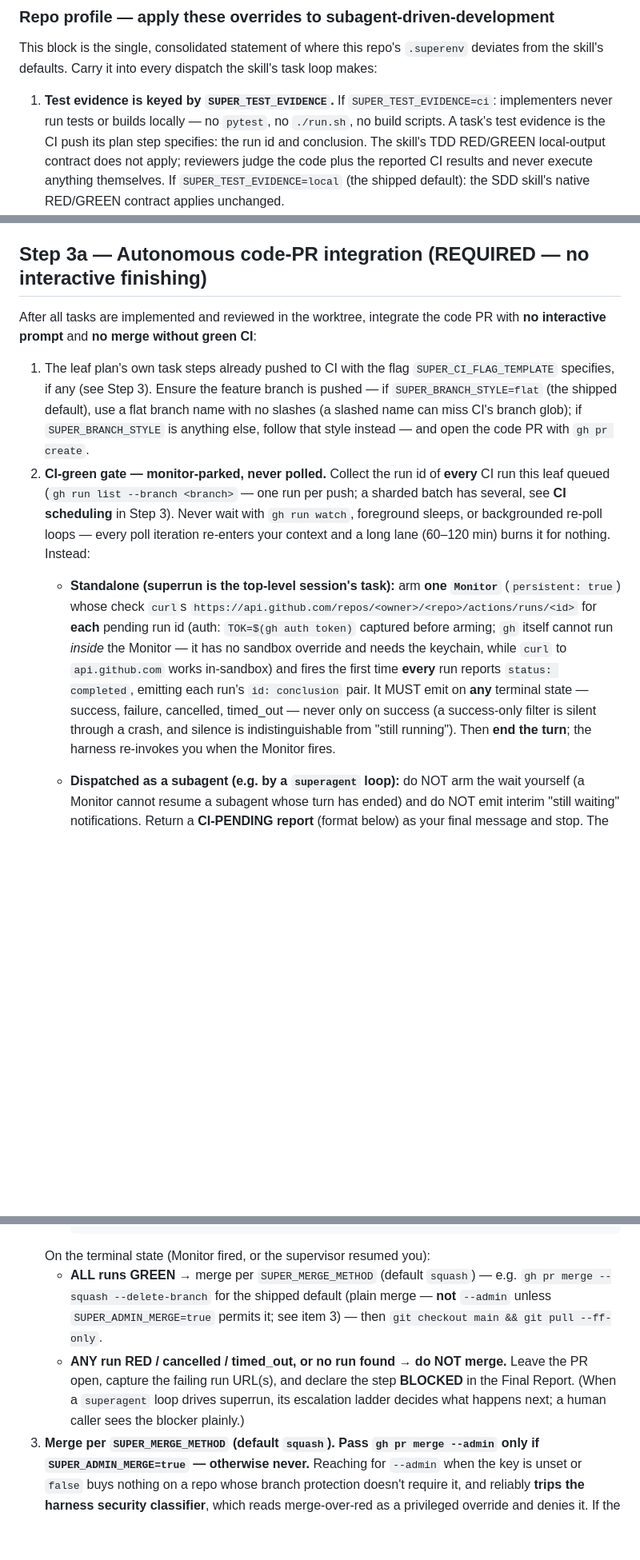
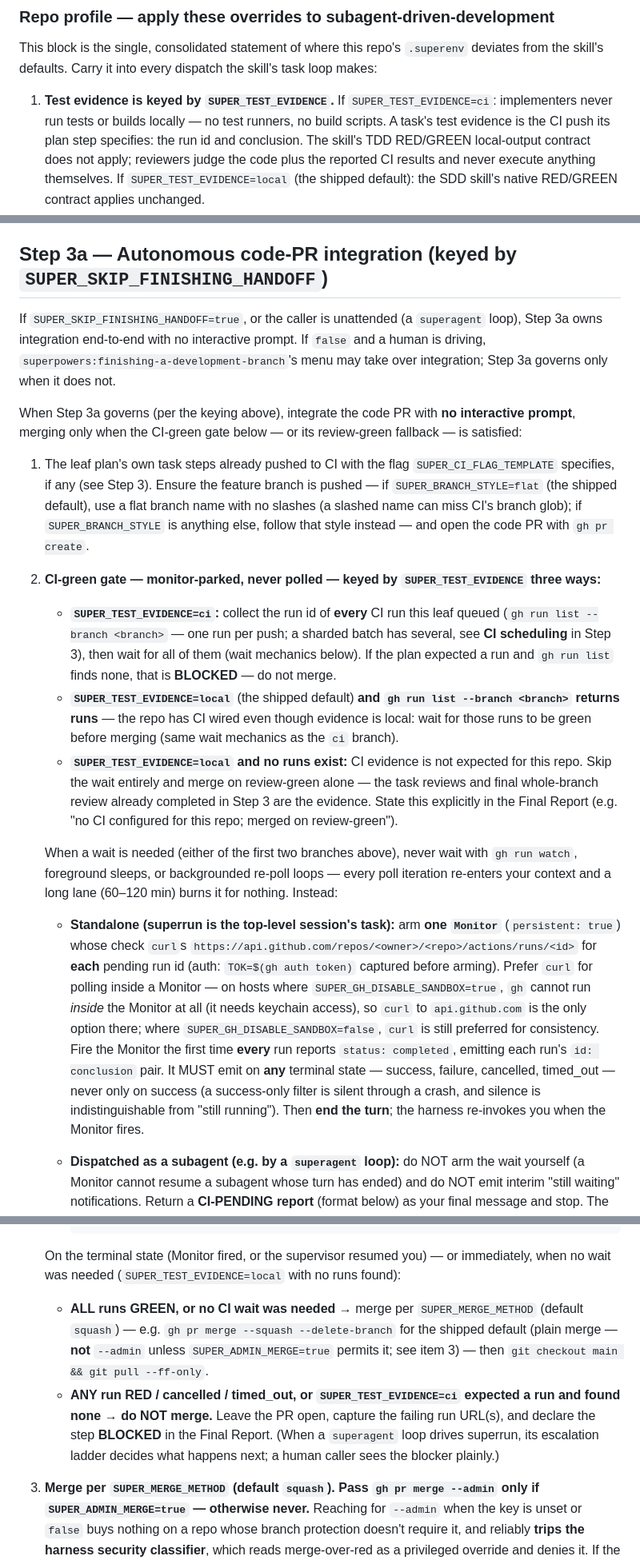
Before and after one commit to blackterrarium/superagent-plugin, a Markdown page: skills/superrun/SKILL.md, 3 parts joined by grey strips. Shown at 80% size. Rendered like a GitHub page; blank space fills up the shorter version.

Commit message:
fix: key CI-green gate on SUPER_TEST_EVIDENCE, un-hardcode finishing-handoff gate, generalize gh-sandbox note, drop repo-specific token list

```diff
--- a/skills/superrun/SKILL.md
+++ b/skills/superrun/SKILL.md
@@ -98,7 +98,7 @@ This block is the single, consolidated statement of where this repo's `.superenv
 skill's defaults. Carry it into every dispatch the skill's task loop makes:
 
 1. **Test evidence is keyed by `SUPER_TEST_EVIDENCE`.** If `SUPER_TEST_EVIDENCE=ci`: implementers
-   never run tests or builds locally — no `pytest`, no `./run.sh`, no build scripts. A task's test
+   never run tests or builds locally — no test runners, no build scripts. A task's test
    evidence is the CI push its plan step specifies: the run id and conclusion. The skill's TDD
    RED/GREEN local-output contract does not apply; reviewers judge the code plus the reported CI
    results and never execute anything themselves. If `SUPER_TEST_EVIDENCE=local` (the shipped
@@ -156,31 +156,48 @@ it just gets no benefit from parallel pickup. If the plan text stages pushes ser
 procedural gate under `SUPER_CI_RUNNERS > 1` (a leftover of single-runner-era authoring), queue them
 concurrently anyway and note the deviation in the Final Report.
 
-## Step 3a — Autonomous code-PR integration (REQUIRED — no interactive finishing)
+## Step 3a — Autonomous code-PR integration (keyed by `SUPER_SKIP_FINISHING_HANDOFF`)
 
-After all tasks are implemented and reviewed in the worktree, integrate the code PR with **no
-interactive prompt** and **no merge without green CI**:
+If `SUPER_SKIP_FINISHING_HANDOFF=true`, or the caller is unattended (a `superagent` loop), Step 3a
+owns integration end-to-end with no interactive prompt. If `false` and a human is driving,
+`superpowers:finishing-a-development-branch`'s menu may take over integration; Step 3a governs only
+when it does not.
+
+When Step 3a governs (per the keying above), integrate the code PR with **no interactive prompt**,
+merging only when the CI-green gate below — or its review-green fallback — is satisfied:
 
 1. The leaf plan's own task steps already pushed to CI with the flag `SUPER_CI_FLAG_TEMPLATE`
    specifies, if any (see Step 3). Ensure the feature branch is pushed — if `SUPER_BRANCH_STYLE=flat`
    (the shipped default), use a flat branch name with no slashes (a slashed name can miss CI's branch
    glob); if `SUPER_BRANCH_STYLE` is anything else, follow that style instead — and open the code PR
    with `gh pr create`.
-2. **CI-green gate — monitor-parked, never polled.** Collect the run id of **every** CI run this
-   leaf queued (`gh run list --branch <branch>` — one run per push; a sharded batch has several, see
-   **CI scheduling** in Step 3). Never wait with `gh run watch`, foreground sleeps, or backgrounded
-   re-poll loops — every poll iteration re-enters your context and a long lane (60–120 min) burns it
-   for nothing. Instead:
+2. **CI-green gate — monitor-parked, never polled — keyed by `SUPER_TEST_EVIDENCE` three ways:**
+   - **`SUPER_TEST_EVIDENCE=ci`:** collect the run id of **every** CI run this leaf queued (`gh run
+     list --branch <branch>` — one run per push; a sharded batch has several, see **CI scheduling**
+     in Step 3), then wait for all of them (wait mechanics below). If the plan expected a run and
+     `gh run list` finds none, that is **BLOCKED** — do not merge.
+   - **`SUPER_TEST_EVIDENCE=local`** (the shipped default) **and `gh run list --branch <branch>`
+     returns runs** — the repo has CI wired even though evidence is local: wait for those runs to be
+     green before merging (same wait mechanics as the `ci` branch).
+   - **`SUPER_TEST_EVIDENCE=local` and no runs exist:** CI evidence is not expected for this repo.
+     Skip the wait entirely and merge on review-green alone — the task reviews and final
+     whole-branch review already completed in Step 3 are the evidence. State this explicitly in the
+     Final Report (e.g. "no CI configured for this repo; merged on review-green").
+
+   When a wait is needed (either of the first two branches above), never wait with `gh run watch`,
+   foreground sleeps, or backgrounded re-poll loops — every poll iteration re-enters your context and
+   a long lane (60–120 min) burns it for nothing. Instead:
    - **Standalone (superrun is the top-level session's task):** arm **one `Monitor`**
      (`persistent: true`) whose check `curl`s
      `https://api.github.com/repos/<owner>/<repo>/actions/runs/<id>` for **each** pending run id
-     (auth: `TOK=$(gh auth token)` captured before arming; `gh` itself cannot run *inside* the
-     Monitor — it has no sandbox override and needs the keychain, while `curl` to `api.github.com`
-     works in-sandbox) and fires the first time **every** run reports `status: completed`, emitting
-     each run's `id: conclusion` pair. It MUST emit on **any** terminal state — success, failure,
-     cancelled, timed_out — never only on success (a success-only filter is silent through a crash,
-     and silence is indistinguishable from "still running"). Then **end the turn**; the harness
-     re-invokes you when the Monitor fires.
+     (auth: `TOK=$(gh auth token)` captured before arming). Prefer `curl` for polling inside a
+     Monitor — on hosts where `SUPER_GH_DISABLE_SANDBOX=true`, `gh` cannot run *inside* the Monitor
+     at all (it needs keychain access), so `curl` to `api.github.com` is the only option there; where
+     `SUPER_GH_DISABLE_SANDBOX=false`, `curl` is still preferred for consistency. Fire the Monitor the
+     first time **every** run reports `status: completed`, emitting each run's `id: conclusion` pair.
+     It MUST emit on **any** terminal state — success, failure, cancelled, timed_out — never only on
+     success (a success-only filter is silent through a crash, and silence is indistinguishable from
+     "still running"). Then **end the turn**; the harness re-invokes you when the Monitor fires.
    - **Dispatched as a subagent (e.g. by a `superagent` loop):** do NOT arm the wait yourself
      (a Monitor cannot resume a subagent whose turn has ended) and do NOT emit interim
      "still waiting" notifications. Return a **CI-PENDING report** (format below) as your final
@@ -198,15 +215,16 @@ interactive prompt** and **no merge without green CI**:
          **CI runs:** <every queued run id, comma-separated>
          **Remaining:** CI-green gate verdict (Step 3a) → superfinish closeout (Step 4) → worktree exit (Step 5)
 
-   On the terminal state (Monitor fired, or the supervisor resumed you):
-   - **ALL runs GREEN** → merge per `SUPER_MERGE_METHOD` (default `squash`) — e.g.
-     `gh pr merge --squash --delete-branch` for the shipped default (plain merge — **not** `--admin`
-     unless `SUPER_ADMIN_MERGE=true` permits it; see item 3) — then
+   On the terminal state (Monitor fired, or the supervisor resumed you) — or immediately, when no
+   wait was needed (`SUPER_TEST_EVIDENCE=local` with no runs found):
+   - **ALL runs GREEN, or no CI wait was needed** → merge per `SUPER_MERGE_METHOD` (default
+     `squash`) — e.g. `gh pr merge --squash --delete-branch` for the shipped default (plain merge —
+     **not** `--admin` unless `SUPER_ADMIN_MERGE=true` permits it; see item 3) — then
      `git checkout main && git pull --ff-only`.
-   - **ANY run RED / cancelled / timed_out, or no run found** → **do NOT merge.** Leave the PR open,
-     capture the failing run URL(s), and declare the step **BLOCKED** in the Final Report. (When a
-     `superagent` loop drives superrun, its escalation ladder decides what happens next; a human
-     caller sees the blocker plainly.)
+   - **ANY run RED / cancelled / timed_out, or `SUPER_TEST_EVIDENCE=ci` expected a run and found
+     none** → **do NOT merge.** Leave the PR open, capture the failing run URL(s), and declare the
+     step **BLOCKED** in the Final Report. (When a `superagent` loop drives superrun, its escalation
+     ladder decides what happens next; a human caller sees the blocker plainly.)
 3. **Merge per `SUPER_MERGE_METHOD` (default `squash`). Pass `gh pr merge --admin` only if
    `SUPER_ADMIN_MERGE=true` — otherwise never.** Reaching for `--admin` when the key is unset or
    `false` buys nothing on a repo whose branch protection doesn't require it, and reliably **trips
```
